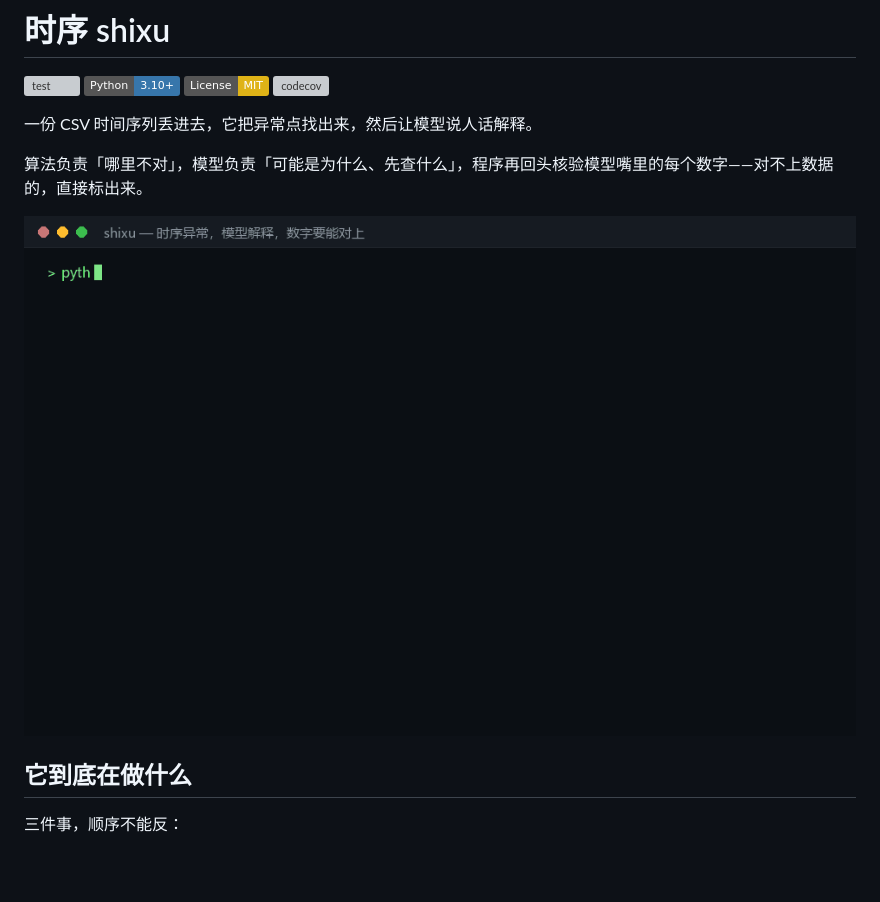
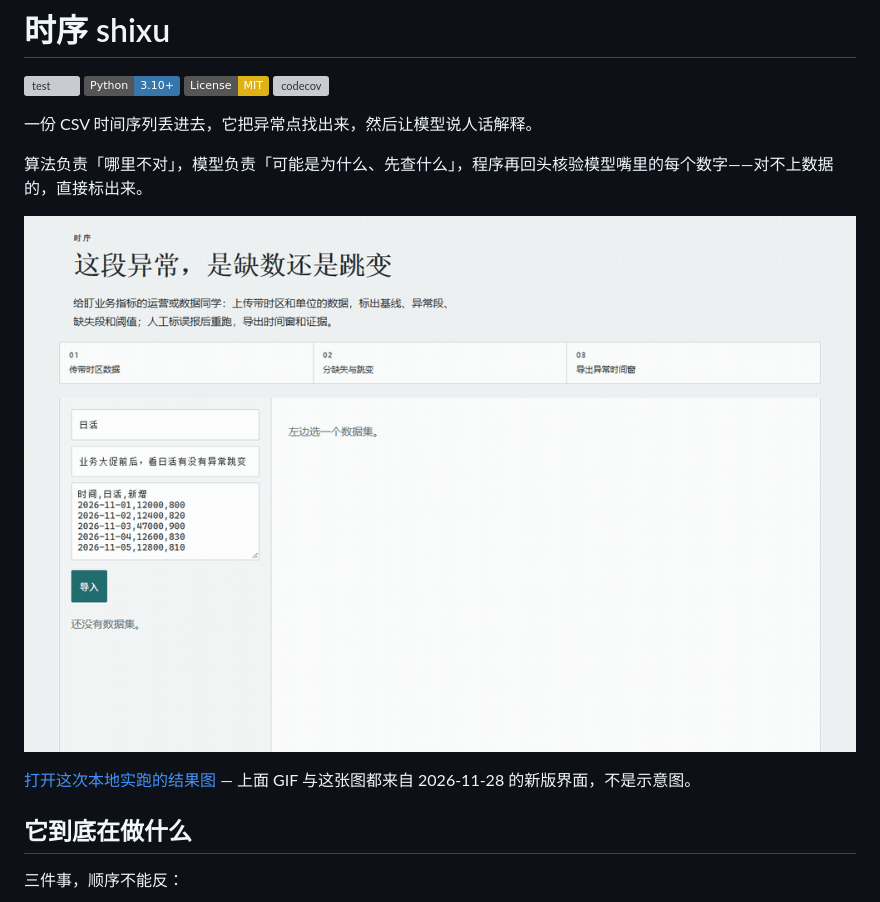
Before and after one commit to wushiyi105-jpg/shixu, a Markdown page: README.md, the part around the change. Rendered like a GitHub page; pictures changed too: assets/demo.gif; badges without logos; blank space fills up the shorter version; grey boxes are pictures that could not be loaded.

```diff
--- a/README.md
+++ b/README.md
@@ -7,6 +7,8 @@
 算法负责「哪里不对」，模型负责「可能是为什么、先查什么」，程序再回头核验模型嘴里的每个数字——对不上数据的，直接标出来。
 
 ![示例](assets/demo.gif)
+
+[打开这次本地实跑的结果图](assets/result.png) — 上面 GIF 与这张图都来自 2026-11-28 的新版界面，不是示意图。
 
 ## 它到底在做什么
 
```
Also changed, not shown: assets/result.png (added), 1 other file.
